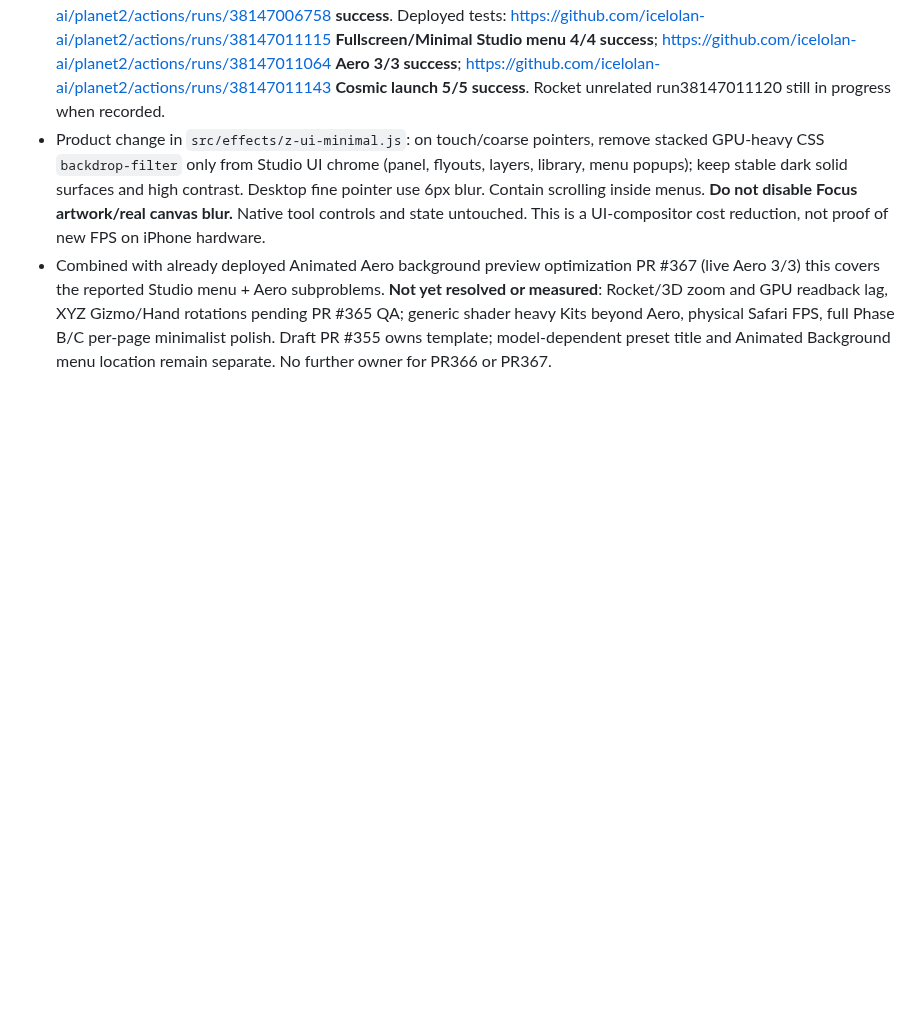
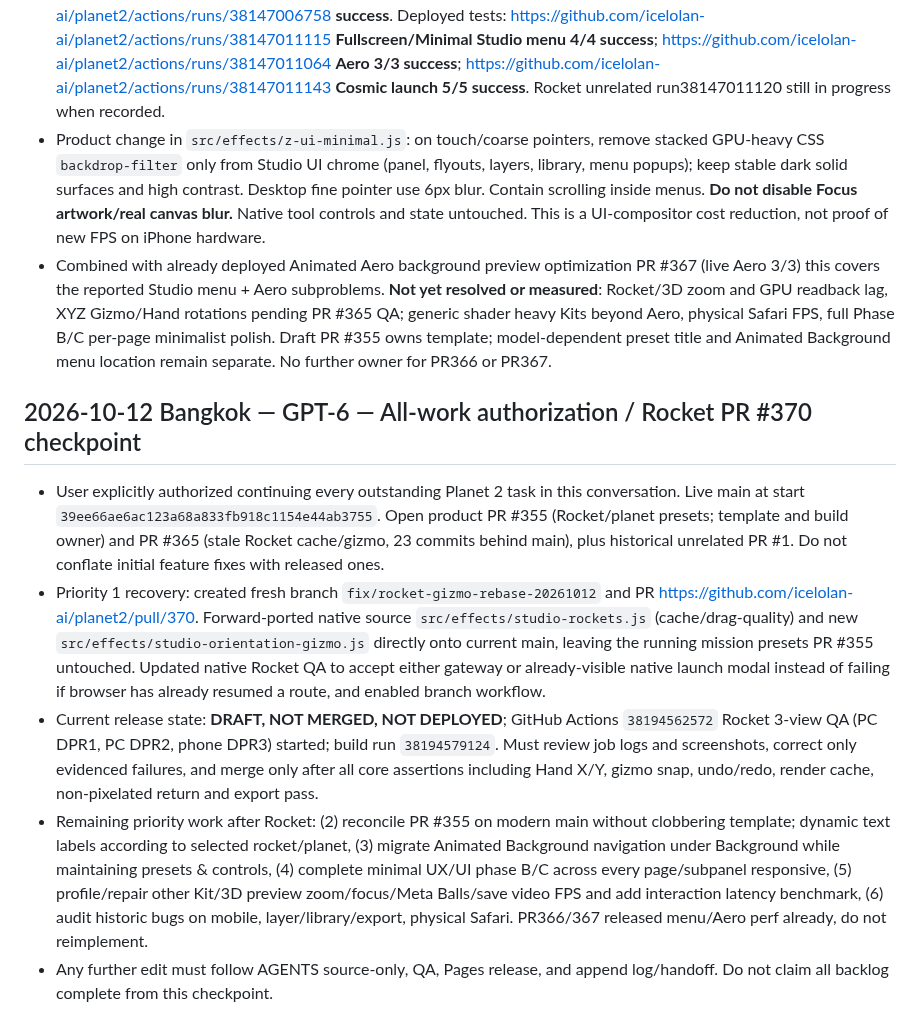
Before and after one commit to icelolan-ai/planet2, a Markdown page: docs/AI-WORK-LOG.md, the part around the change. GitHub-like rendering; blank space fills up the shorter version.

Commit message:
docs: checkpoint Rocket forward-port and complete remaining backlog inventory

```diff
--- a/docs/AI-WORK-LOG.md
+++ b/docs/AI-WORK-LOG.md
@@ -414,3 +414,11 @@ PR356 source2f4136d Build38128063545 and full five-view UI38128048846 allPASS/er
 - Generated main `9cedfeb5336125d457d3ccfe04afdf0366d6fd3c`; main build https://github.com/icelolan-ai/planet2/actions/runs/38146991814 **success**, GitHub Pages https://github.com/icelolan-ai/planet2/actions/runs/38147006758 **success**. Deployed tests: https://github.com/icelolan-ai/planet2/actions/runs/38147011115 **Fullscreen/Minimal Studio menu 4/4 success**; https://github.com/icelolan-ai/planet2/actions/runs/38147011064 **Aero 3/3 success**; https://github.com/icelolan-ai/planet2/actions/runs/38147011143 **Cosmic launch 5/5 success**. Rocket unrelated run38147011120 still in progress when recorded.
 - Product change in `src/effects/z-ui-minimal.js`: on touch/coarse pointers, remove stacked GPU-heavy CSS `backdrop-filter` only from Studio UI chrome (panel, flyouts, layers, library, menu popups); keep stable dark solid surfaces and high contrast. Desktop fine pointer use 6px blur. Contain scrolling inside menus. **Do not disable Focus artwork/real canvas blur.** Native tool controls and state untouched. This is a UI-compositor cost reduction, not proof of new FPS on iPhone hardware.
 - Combined with already deployed Animated Aero background preview optimization PR #367 (live Aero 3/3) this covers the reported Studio menu + Aero subproblems. **Not yet resolved or measured**: Rocket/3D zoom and GPU readback lag, XYZ Gizmo/Hand rotations pending PR #365 QA; generic shader heavy Kits beyond Aero, physical Safari FPS, full Phase B/C per-page minimalist polish. Draft PR #355 owns template; model-dependent preset title and Animated Background menu location remain separate. No further owner for PR366 or PR367.
+
+## 2026-10-12 Bangkok — GPT-6 — All-work authorization / Rocket PR #370 checkpoint
+
+- User explicitly authorized continuing every outstanding Planet 2 task in this conversation. Live main at start `39ee66ae6ac123a68a833fb918c1154e44ab3755`. Open product PR #355 (Rocket/planet presets; template and build owner) and PR #365 (stale Rocket cache/gizmo, 23 commits behind main), plus historical unrelated PR #1. Do not conflate initial feature fixes with released ones.
+- Priority 1 recovery: created fresh branch `fix/rocket-gizmo-rebase-20261012` and PR https://github.com/icelolan-ai/planet2/pull/370. Forward-ported native source `src/effects/studio-rockets.js` (cache/drag-quality) and new `src/effects/studio-orientation-gizmo.js` directly onto current main, leaving the running mission presets PR #355 untouched. Updated native Rocket QA to accept either gateway or already-visible native launch modal instead of failing if browser has already resumed a route, and enabled branch workflow.
+- Current release state: **DRAFT, NOT MERGED, NOT DEPLOYED**; GitHub Actions `38194562572` Rocket 3-view QA (PC DPR1, PC DPR2, phone DPR3) started; build run `38194579124`. Must review job logs and screenshots, correct only evidenced failures, and merge only after all core assertions including Hand X/Y, gizmo snap, undo/redo, render cache, non-pixelated return and export pass.
+- Remaining priority work after Rocket: (2) reconcile PR #355 on modern main without clobbering template; dynamic text labels according to selected rocket/planet, (3) migrate Animated Background navigation under Background while maintaining presets & controls, (4) complete minimal UX/UI phase B/C across every page/subpanel responsive, (5) profile/repair other Kit/3D preview zoom/focus/Meta Balls/save video FPS and add interaction latency benchmark, (6) audit historic bugs on mobile, layer/library/export, physical Safari. PR366/367 released menu/Aero perf already, do not reimplement.
+- Any further edit must follow AGENTS source-only, QA, Pages release, and append log/handoff. Do not claim all backlog complete from this checkpoint.
```
